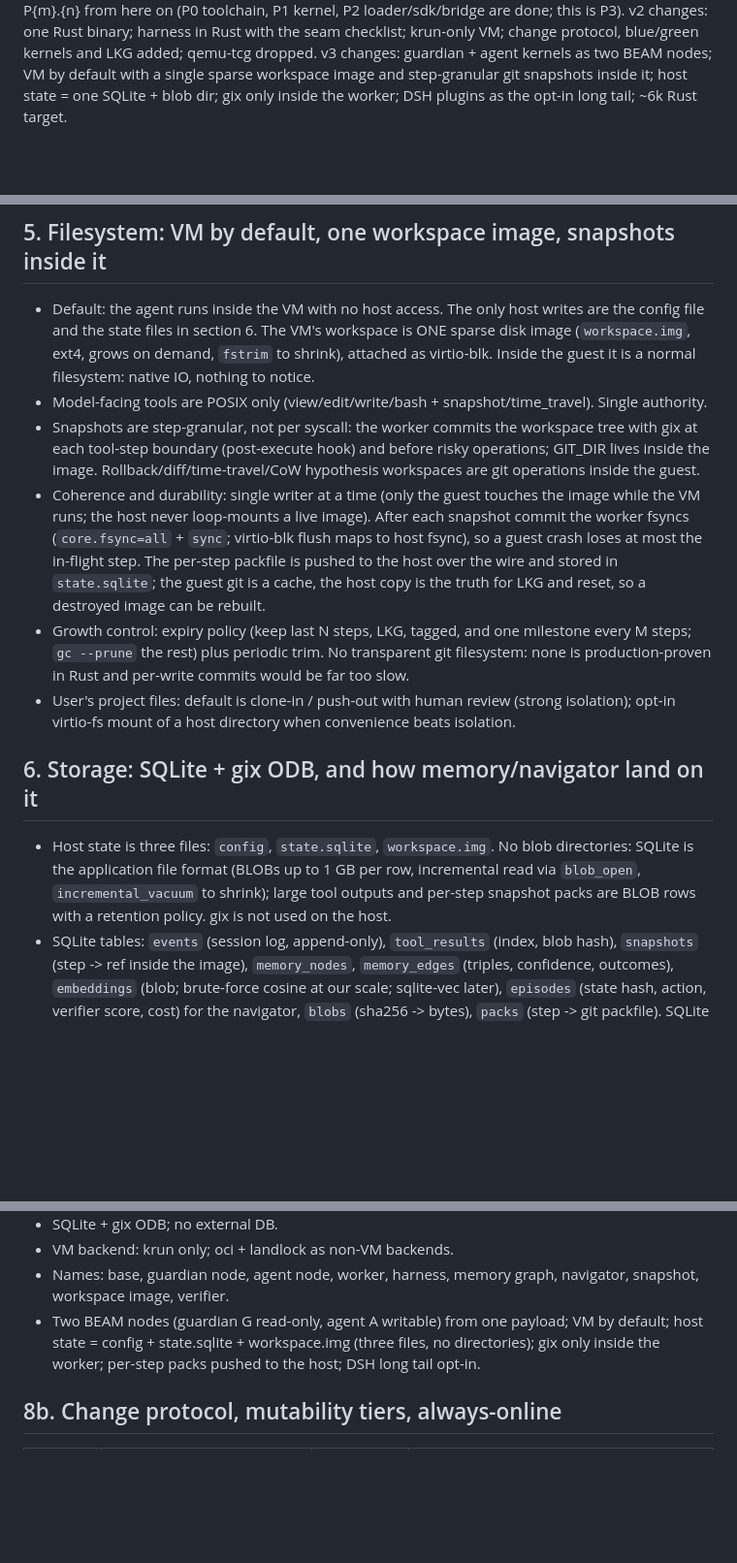
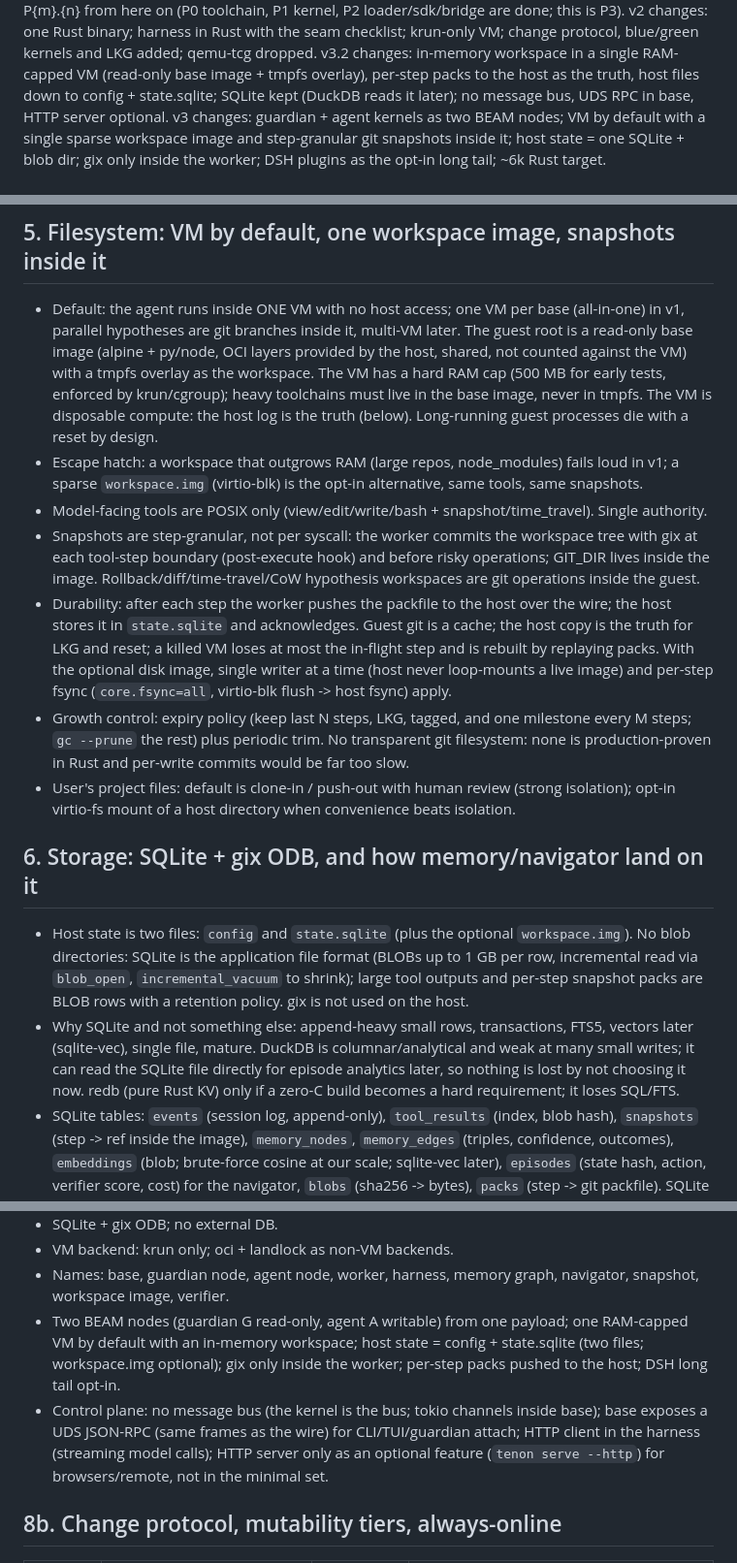
Before and after one commit to harry-ma-qiang/tenon, a Markdown page: RFC-P3-minimal-harness.md, 3 parts joined by grey strips. Shown at 97% size. GitHub-like rendering; blank space fills up the shorter version.

Commit message:
RFC P3 v3.2: in-memory single VM, two host files, no bus, UDS RPC

```diff
--- a/RFC-P3-minimal-harness.md
+++ b/RFC-P3-minimal-harness.md
@@ -4,6 +4,9 @@ Author: Fable, 2026-08-18. Status: draft v3 (after discussion), for Gemini/human
 P{m}.{n} from here on (P0 toolchain, P1 kernel, P2 loader/sdk/bridge are done; this is P3).
 v2 changes: one Rust binary; harness in Rust with the seam checklist; krun-only VM; change protocol,
 blue/green kernels and LKG added; qemu-tcg dropped.
+v3.2 changes: in-memory workspace in a single RAM-capped VM (read-only base image + tmpfs overlay),
+per-step packs to the host as the truth, host files down to config + state.sqlite; SQLite kept
+(DuckDB reads it later); no message bus, UDS RPC in base, HTTP server optional.
 v3 changes: guardian + agent kernels as two BEAM nodes; VM by default with a single sparse workspace
 image and step-granular git snapshots inside it; host state = one SQLite + blob dir; gix only inside
 the worker; DSH plugins as the opt-in long tail; ~6k Rust target.
@@ -92,20 +95,23 @@ develop against oci + landlock here; validate krun on a Mac (HVF) and in GitHub
 
 ## 5. Filesystem: VM by default, one workspace image, snapshots inside it
 
-- Default: the agent runs inside the VM with no host access. The only host writes are the config file
-  and the state files in section 6. The VM's workspace is ONE sparse disk image (`workspace.img`,
-  ext4, grows on demand, `fstrim` to shrink), attached as virtio-blk. Inside the guest it is a normal
-  filesystem: native IO, nothing to notice.
+- Default: the agent runs inside ONE VM with no host access; one VM per base (all-in-one) in v1,
+  parallel hypotheses are git branches inside it, multi-VM later. The guest root is a read-only base
+  image (alpine + py/node, OCI layers provided by the host, shared, not counted against the VM) with a
+  tmpfs overlay as the workspace. The VM has a hard RAM cap (500 MB for early tests, enforced by
+  krun/cgroup); heavy toolchains must live in the base image, never in tmpfs. The VM is disposable
+  compute: the host log is the truth (below). Long-running guest processes die with a reset by design.
+- Escape hatch: a workspace that outgrows RAM (large repos, node_modules) fails loud in v1; a sparse
+  `workspace.img` (virtio-blk) is the opt-in alternative, same tools, same snapshots.
 - Model-facing tools are POSIX only (view/edit/write/bash + snapshot/time_travel). Single authority.
 - Snapshots are step-granular, not per syscall: the worker commits the workspace tree with gix at each
   tool-step boundary (post-execute hook) and before risky operations; GIT_DIR lives inside the image.
   Rollback/diff/time-travel/CoW hypothesis workspaces are git operations inside the guest.
-- Coherence and durability: single writer at a time (only the guest touches the image while the VM
-  runs; the host never loop-mounts a live image). After each snapshot commit the worker fsyncs
-  (`core.fsync=all` + `sync`; virtio-blk flush maps to host fsync), so a guest crash loses at most the
-  in-flight step. The per-step packfile is pushed to the host over the wire and stored in
-  `state.sqlite`; the guest git is a cache, the host copy is the truth for LKG and reset, so a
-  destroyed image can be rebuilt.
+- Durability: after each step the worker pushes the packfile to the host over the wire; the host
+  stores it in `state.sqlite` and acknowledges. Guest git is a cache; the host copy is the truth for
+  LKG and reset; a killed VM loses at most the in-flight step and is rebuilt by replaying packs. With
+  the optional disk image, single writer at a time (host never loop-mounts a live image) and per-step
+  fsync (`core.fsync=all`, virtio-blk flush -> host fsync) apply.
 - Growth control: expiry policy (keep last N steps, LKG, tagged, and one milestone every M steps;
   `gc --prune` the rest) plus periodic trim. No transparent git filesystem: none is production-proven
   in Rust and per-write commits would be far too slow.
@@ -114,10 +120,14 @@ develop against oci + landlock here; validate krun on a Mac (HVF) and in GitHub
 
 ## 6. Storage: SQLite + gix ODB, and how memory/navigator land on it
 
-- Host state is three files: `config`, `state.sqlite`, `workspace.img`. No blob directories: SQLite
-  is the application file format (BLOBs up to 1 GB per row, incremental read via `blob_open`,
-  `incremental_vacuum` to shrink); large tool outputs and per-step snapshot packs are BLOB rows with a
-  retention policy. gix is not used on the host.
+- Host state is two files: `config` and `state.sqlite` (plus the optional `workspace.img`). No blob
+  directories: SQLite is the application file format (BLOBs up to 1 GB per row, incremental read via
+  `blob_open`, `incremental_vacuum` to shrink); large tool outputs and per-step snapshot packs are
+  BLOB rows with a retention policy. gix is not used on the host.
+- Why SQLite and not something else: append-heavy small rows, transactions, FTS5, vectors later
+  (sqlite-vec), single file, mature. DuckDB is columnar/analytical and weak at many small writes; it
+  can read the SQLite file directly for episode analytics later, so nothing is lost by not choosing it
+  now. redb (pure Rust KV) only if a zero-C build becomes a hard requirement; it loses SQL/FTS.
 - SQLite tables: `events` (session log, append-only), `tool_results` (index, blob hash), `snapshots`
   (step -> ref inside the image), `memory_nodes`, `memory_edges` (triples, confidence, outcomes),
   `embeddings` (blob; brute-force cosine at our scale; sqlite-vec later), `episodes` (state hash,
@@ -166,9 +176,13 @@ then the harness (what makes it a harness), then storage, then the hard rules, t
 - VM backend: krun only; oci + landlock as non-VM backends.
 - Names: base, guardian node, agent node, worker, harness, memory graph, navigator, snapshot,
   workspace image, verifier.
-- Two BEAM nodes (guardian G read-only, agent A writable) from one payload; VM by default; host state =
-  config + state.sqlite + workspace.img (three files, no directories); gix only inside the worker;
-  per-step packs pushed to the host; DSH long tail opt-in.
+- Two BEAM nodes (guardian G read-only, agent A writable) from one payload; one RAM-capped VM by
+  default with an in-memory workspace; host state = config + state.sqlite (two files; workspace.img
+  optional); gix only inside the worker; per-step packs pushed to the host; DSH long tail opt-in.
+- Control plane: no message bus (the kernel is the bus; tokio channels inside base); base exposes a
+  UDS JSON-RPC (same frames as the wire) for CLI/TUI/guardian attach; HTTP client in the harness
+  (streaming model calls); HTTP server only as an optional feature (`tenon serve --http`) for
+  browsers/remote, not in the minimal set.
 
 ## 8b. Change protocol, mutability tiers, always-online
 
```
Also changed, not shown: other parts of RFC-P3-minimal-harness.md (+1 -1 lines).
